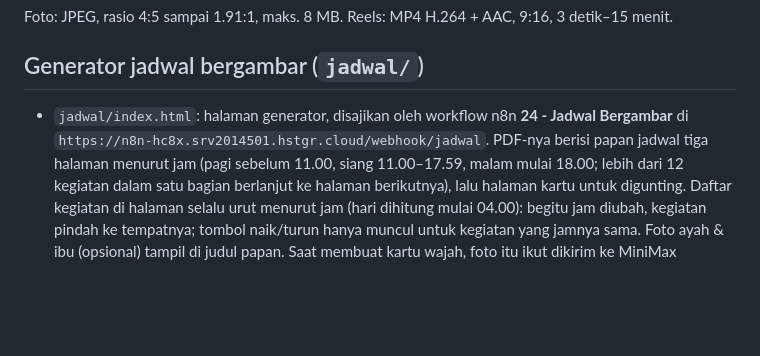
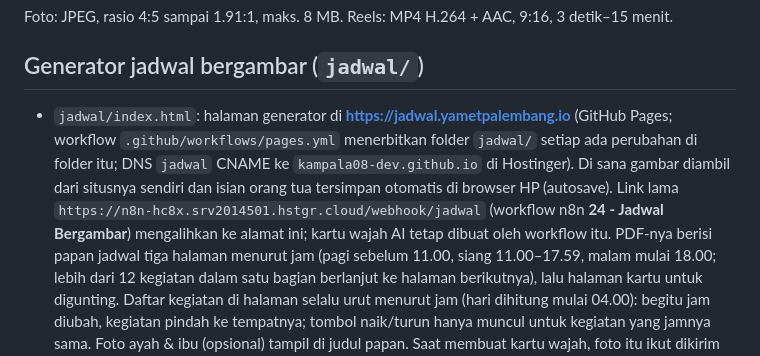
Before and after one commit to kampala08-dev/yamet-ig-media, a Markdown page: README.md, the part around the change. Rendered like a GitHub page; blank space fills up the shorter version.

Commit message:
README: generator jadwal di jadwal.yametpalembang.io (GitHub Pages)
Co-Authored-By: Claude Opus 5.5 <noreply@anthropic.com>
Claude-Session: https://claude.ai/code/session_01UXQsGfKZ5Q6MBNtHiMoQS7

```diff
--- a/README.md
+++ b/README.md
@@ -24,8 +24,12 @@ Reels: MP4 H.264 + AAC, 9:16, 3 detik–15 menit.
 
 ## Generator jadwal bergambar (`jadwal/`)
 
-- `jadwal/index.html`: halaman generator, disajikan oleh workflow n8n **24 - Jadwal Bergambar**
-  di `https://n8n-hc8x.srv2014501.hstgr.cloud/webhook/jadwal`. PDF-nya berisi papan jadwal tiga
+- `jadwal/index.html`: halaman generator di **https://jadwal.yametpalembang.io** (GitHub Pages; workflow
+  `.github/workflows/pages.yml` menerbitkan folder `jadwal/` setiap ada perubahan di folder itu; DNS
+  `jadwal` CNAME ke `kampala08-dev.github.io` di Hostinger). Di sana gambar diambil dari situsnya sendiri
+  dan isian orang tua tersimpan otomatis di browser HP (autosave). Link lama
+  `https://n8n-hc8x.srv2014501.hstgr.cloud/webhook/jadwal` (workflow n8n **24 - Jadwal Bergambar**)
+  mengalihkan ke alamat ini; kartu wajah AI tetap dibuat oleh workflow itu. PDF-nya berisi papan jadwal tiga
   halaman menurut jam (pagi sebelum 11.00, siang 11.00–17.59, malam mulai 18.00; lebih dari 12
   kegiatan dalam satu bagian berlanjut ke halaman berikutnya), lalu halaman kartu untuk digunting.
   Daftar kegiatan di halaman selalu urut menurut jam (hari dihitung mulai 04.00): begitu jam diubah,
```
